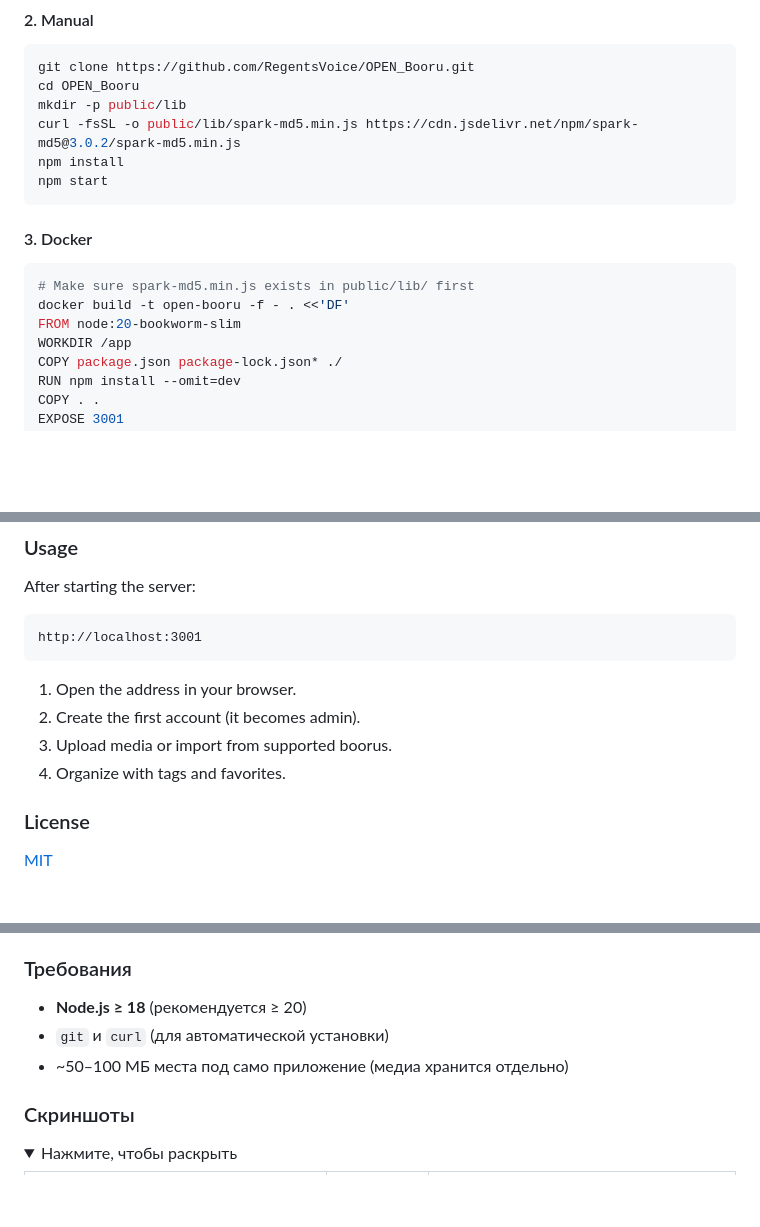
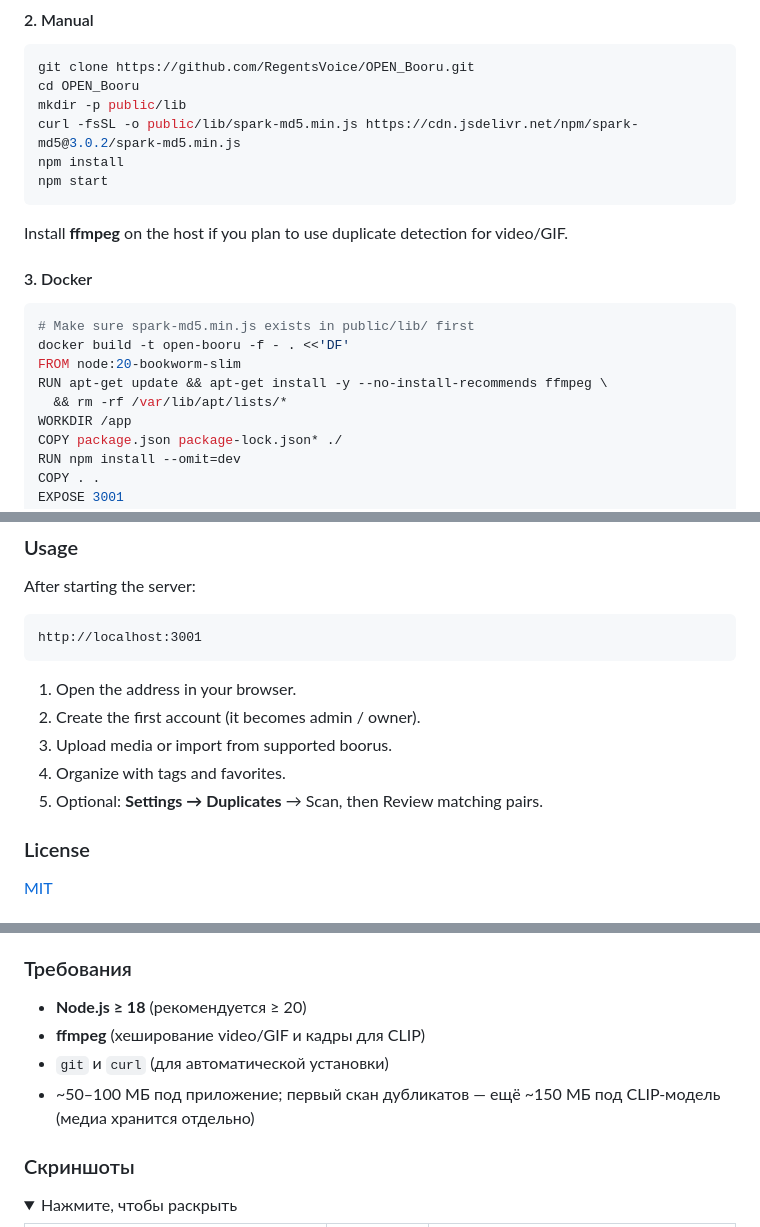
Before and after one commit to RegentsVoice/OPEN_Booru, a Markdown page: README.md, 3 parts joined by grey strips. Rendered like a GitHub page; folded sections open; blank space fills up the shorter version.

````diff
--- a/README.md
+++ b/README.md
@@ -106,12 +122,16 @@ npm install
 npm start
 ```
 
+Install **ffmpeg** on the host if you plan to use duplicate detection for video/GIF.
+
 #### 3. Docker
 
 ```bash
 # Make sure spark-md5.min.js exists in public/lib/ first
 docker build -t open-booru -f - . <<'DF'
 FROM node:20-bookworm-slim
+RUN apt-get update && apt-get install -y --no-install-recommends ffmpeg \
+  && rm -rf /var/lib/apt/lists/*
 WORKDIR /app
 COPY package.json package-lock.json* ./
 RUN npm install --omit=dev
@@ -137,10 +157,10 @@ http://localhost:3001
 ```
 
 1. Open the address in your browser.
-2. Create the first account (it becomes admin).
+2. Create the first account (it becomes admin / owner).
 3. Upload media or import from supported boorus.
 4. Organize with tags and favorites.
-
+5. Optional: **Settings → Duplicates** → Scan, then Review matching pairs.
 
 ### License
 
@@ -190,8 +221,9 @@ http://localhost:3001
 ### Требования
 
 - **Node.js ≥ 18** (рекомендуется ≥ 20)
+- **ffmpeg** (хеширование video/GIF и кадры для CLIP)
 - `git` и `curl` (для автоматической установки)
-- ~50–100 МБ места под само приложение (медиа хранится отдельно)
+- ~50–100 МБ под приложение; первый скан дубликатов — ещё ~150 МБ под CLIP-модель (медиа хранится отдельно)
 
 ### Скриншоты
 
````
Also changed, not shown: other parts of README.md (+39 -4 lines).
